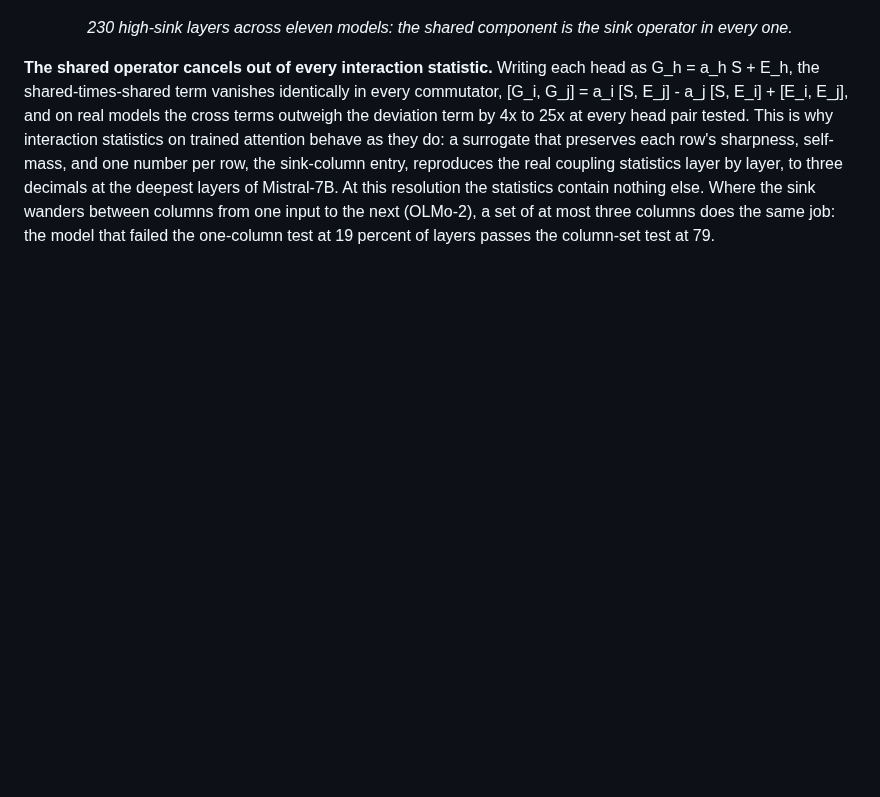
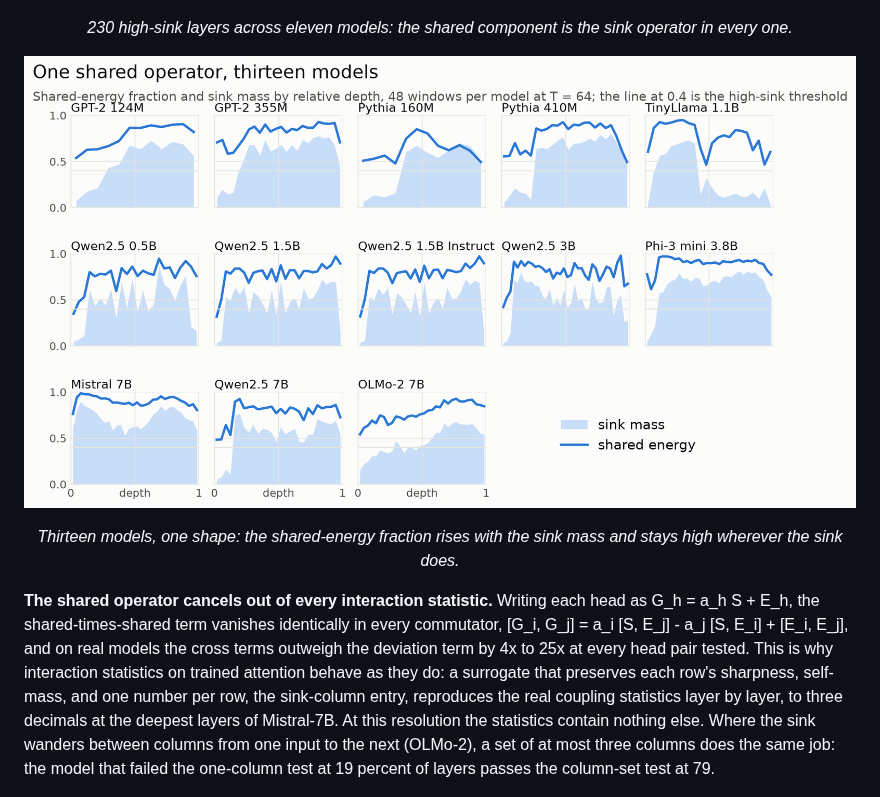
Before and after one commit to StefanOjanen/hubs-for-free, a Markdown page: README.md, the part around the change. Drawn GitHub-style; pictures changed too: figures/readme/fig11_depth_profiles.png (added); blank space fills up the shorter version.

Commit message:
Depth profiles of shared energy and sink mass for all thirteen models (figure 11) in the README; derivation-round results for the seven cached models

```diff
--- a/README.md
+++ b/README.md
@@ -67,6 +67,10 @@ fixed, reproduces this at every high-sink layer of every model.
 <p align="center"><img src="figures/readme/fig4_shared_operator_is_sink.png" alt="Scatter of the cosine between each layer's shared component and the ideal sink operator against the layer's sink mass, 230 layers" width="880"></p>
 
 <p align="center"><em>230 high-sink layers across eleven models: the shared component is the sink operator in every one.</em></p>
+
+<p align="center"><img src="figures/readme/fig11_depth_profiles.png" alt="Small multiples of shared-energy fraction and sink mass against relative depth for thirteen models" width="880"></p>
+
+<p align="center"><em>Thirteen models, one shape: the shared-energy fraction rises with the sink mass and stays high wherever the sink does.</em></p>
 
 **The shared operator cancels out of every interaction statistic.**
 Writing each head as G_h = a_h S + E_h, the shared-times-shared term
```
Also changed, not shown: 9 other files.
